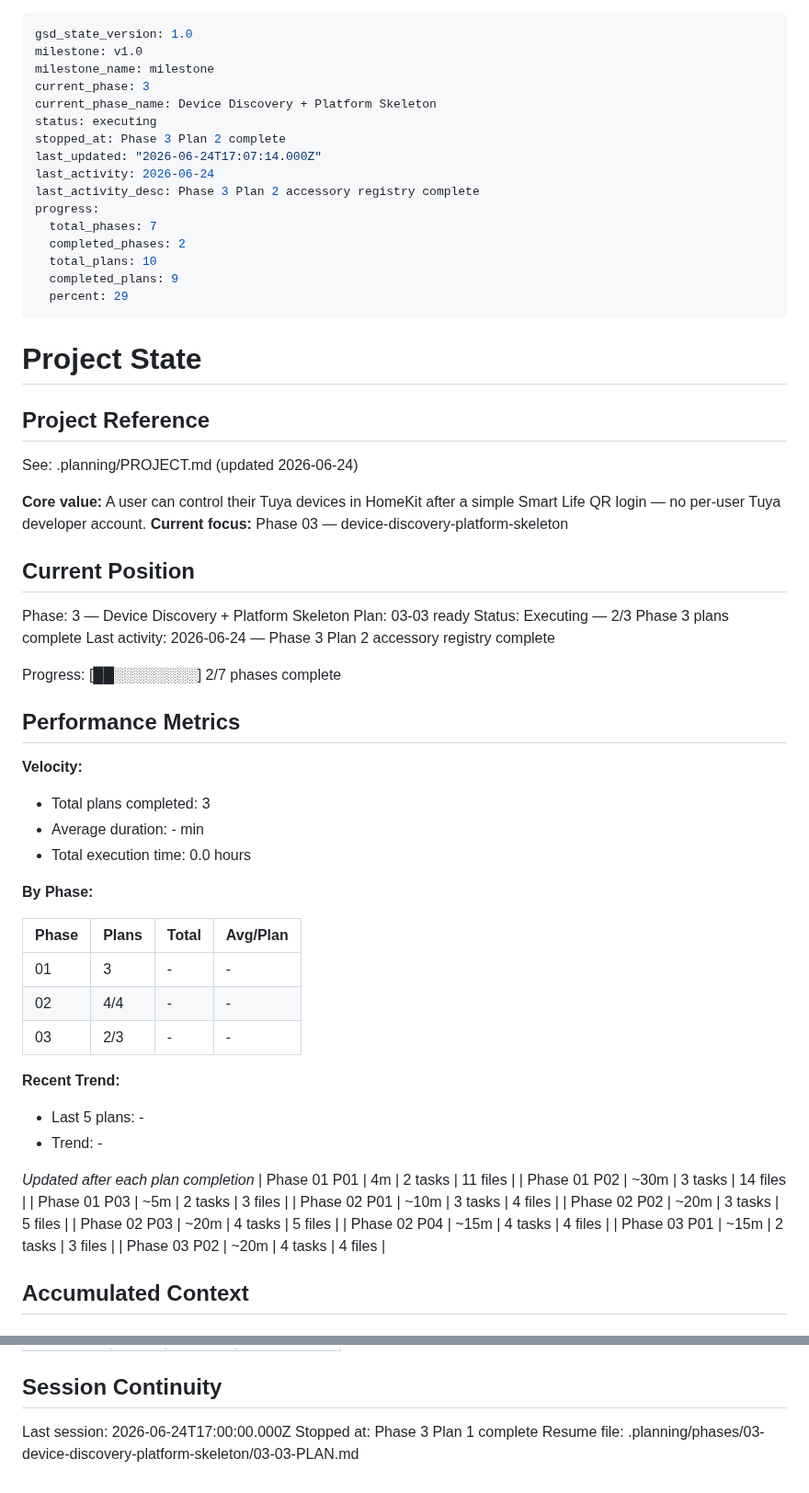
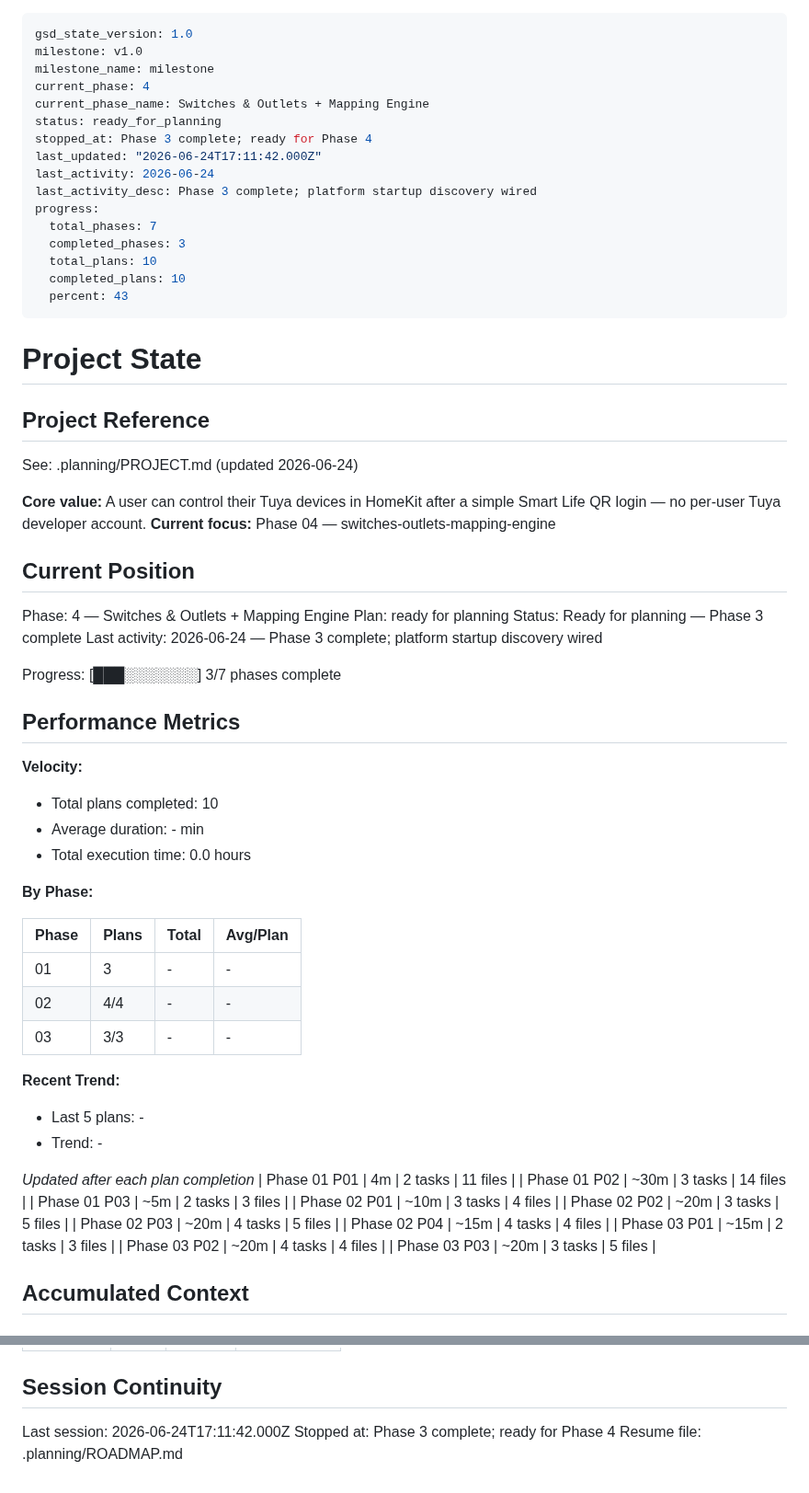
Before and after one commit to supagroova/homebridge-tuya-smartlife, a Markdown page: .planning/STATE.md, 2 parts joined by grey strips. Shown at 92% size. Drawn GitHub-style.

Commit message:
docs(03-03): summarize platform discovery

```diff
--- a/.planning/STATE.md
+++ b/.planning/STATE.md
@@ -2,19 +2,19 @@
 gsd_state_version: 1.0
 milestone: v1.0
 milestone_name: milestone
-current_phase: 3
-current_phase_name: Device Discovery + Platform Skeleton
-status: executing
-stopped_at: Phase 3 Plan 2 complete
-last_updated: "2026-06-24T17:07:14.000Z"
+current_phase: 4
+current_phase_name: Switches & Outlets + Mapping Engine
+status: ready_for_planning
+stopped_at: Phase 3 complete; ready for Phase 4
+last_updated: "2026-06-24T17:11:42.000Z"
 last_activity: 2026-06-24
-last_activity_desc: Phase 3 Plan 2 accessory registry complete
+last_activity_desc: Phase 3 complete; platform startup discovery wired
 progress:
   total_phases: 7
-  completed_phases: 2
+  completed_phases: 3
   total_plans: 10
-  completed_plans: 9
-  percent: 29
+  completed_plans: 10
+  percent: 43
 ---
 
 # Project State
@@ -24,22 +24,22 @@ progress:
 See: .planning/PROJECT.md (updated 2026-06-24)
 
 **Core value:** A user can control their Tuya devices in HomeKit after a simple Smart Life QR login — no per-user Tuya developer account.
-**Current focus:** Phase 03 — device-discovery-platform-skeleton
+**Current focus:** Phase 04 — switches-outlets-mapping-engine
 
 ## Current Position
 
-Phase: 3 — Device Discovery + Platform Skeleton
-Plan: 03-03 ready
-Status: Executing — 2/3 Phase 3 plans complete
-Last activity: 2026-06-24 — Phase 3 Plan 2 accessory registry complete
+Phase: 4 — Switches & Outlets + Mapping Engine
+Plan: ready for planning
+Status: Ready for planning — Phase 3 complete
+Last activity: 2026-06-24 — Phase 3 complete; platform startup discovery wired
 
-Progress: [██░░░░░░░░] 2/7 phases complete
+Progress: [███░░░░░░░] 3/7 phases complete
 
 ## Performance Metrics
 
 **Velocity:**
 
-- Total plans completed: 3
+- Total plans completed: 10
 - Average duration: - min
 - Total execution time: 0.0 hours
 
@@ -49,7 +49,7 @@ Progress: [██░░░░░░░░] 2/7 phases complete
 |-------|-------|-------|----------|
 | 01 | 3 | - | - |
 | 02 | 4/4 | - | - |
-| 03 | 2/3 | - | - |
+| 03 | 3/3 | - | - |
 
 **Recent Trend:**
 
@@ -66,6 +66,7 @@ Progress: [██░░░░░░░░] 2/7 phases complete
 | Phase 02 P04 | ~15m | 4 tasks | 4 files |
 | Phase 03 P01 | ~15m | 2 tasks | 3 files |
 | Phase 03 P02 | ~20m | 4 tasks | 4 files |
+| Phase 03 P03 | ~20m | 3 tasks | 5 files |
 
 ## Accumulated Context
 
@@ -109,6 +110,6 @@ Items acknowledged and carried forward from previous milestone close:
 
 ## Session Continuity
 
-Last session: 2026-06-24T17:00:00.000Z
-Stopped at: Phase 3 Plan 1 complete
-Resume file: .planning/phases/03-device-discovery-platform-skeleton/03-03-PLAN.md
+Last session: 2026-06-24T17:11:42.000Z
+Stopped at: Phase 3 complete; ready for Phase 4
+Resume file: .planning/ROADMAP.md
```
Also changed, not shown: .planning/ROADMAP.md (+6 -6 lines), 1 other file.
